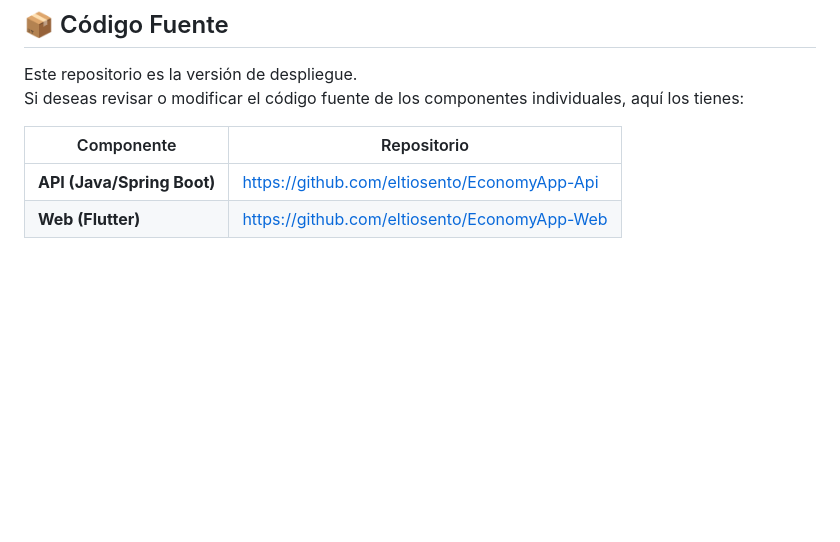
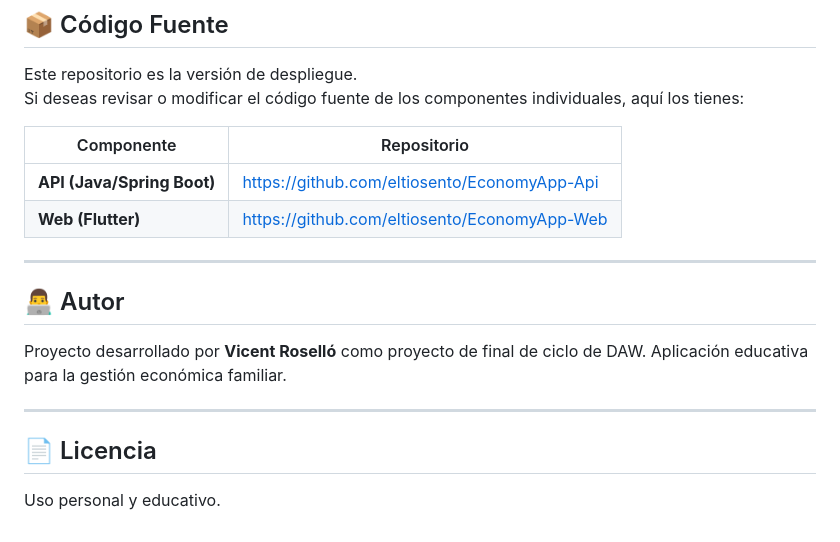
Before and after one commit to eltiosento/EconomyApp-BuildApp, a Markdown page: README.md, the part around the change. Drawn GitHub-style; blank space fills up the shorter version.

Commit message:
Update README with author and license information
Added author and license sections to README.

```diff
--- a/README.md
+++ b/README.md
@@ -110,3 +110,15 @@ Si deseas revisar o modificar el código fuente de los componentes individuales,
 |-----------|-------------|
 | **API (Java/Spring Boot)** | https://github.com/eltiosento/EconomyApp-Api |
 | **Web (Flutter)** | https://github.com/eltiosento/EconomyApp-Web |
+
+---
+
+## 👨‍💻 Autor
+
+Proyecto desarrollado por **Vicent Roselló** como proyecto de final de ciclo de DAW. Aplicación educativa para la gestión económica familiar.
+
+---
+
+## 📄 Licencia
+
+Uso personal y educativo.
```
